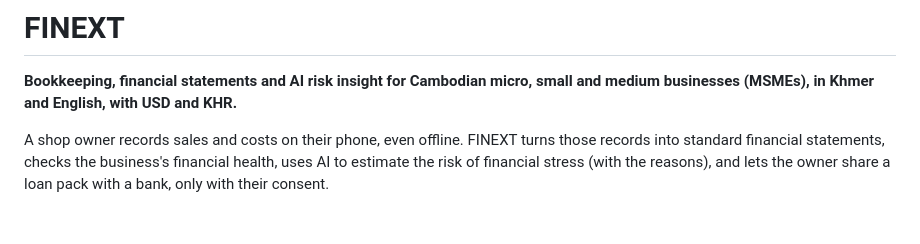
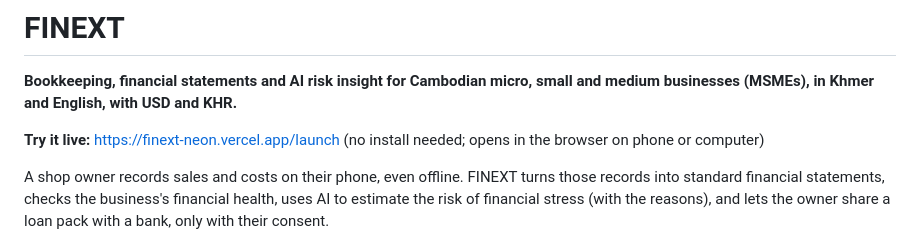
Before and after one commit to soklinkim/Finext_mobile_app, a Markdown page: README.md, the part around the change. GitHub-like rendering; blank space fills up the shorter version.

Commit message:
README: link to the live app
Co-Authored-By: Claude Opus 5.5 <noreply@anthropic.com>

```diff
--- a/README.md
+++ b/README.md
@@ -2,6 +2,8 @@
 
 **Bookkeeping, financial statements and AI risk insight for Cambodian micro, small and medium businesses (MSMEs),
 in Khmer and English, with USD and KHR.**
+
+**Try it live:** https://finext-neon.vercel.app/launch (no install needed; opens in the browser on phone or computer)
 
 A shop owner records sales and costs on their phone, even offline. FINEXT turns those records into standard financial
 statements, checks the business's financial health, uses AI to estimate the risk of financial stress (with the reasons),
```
